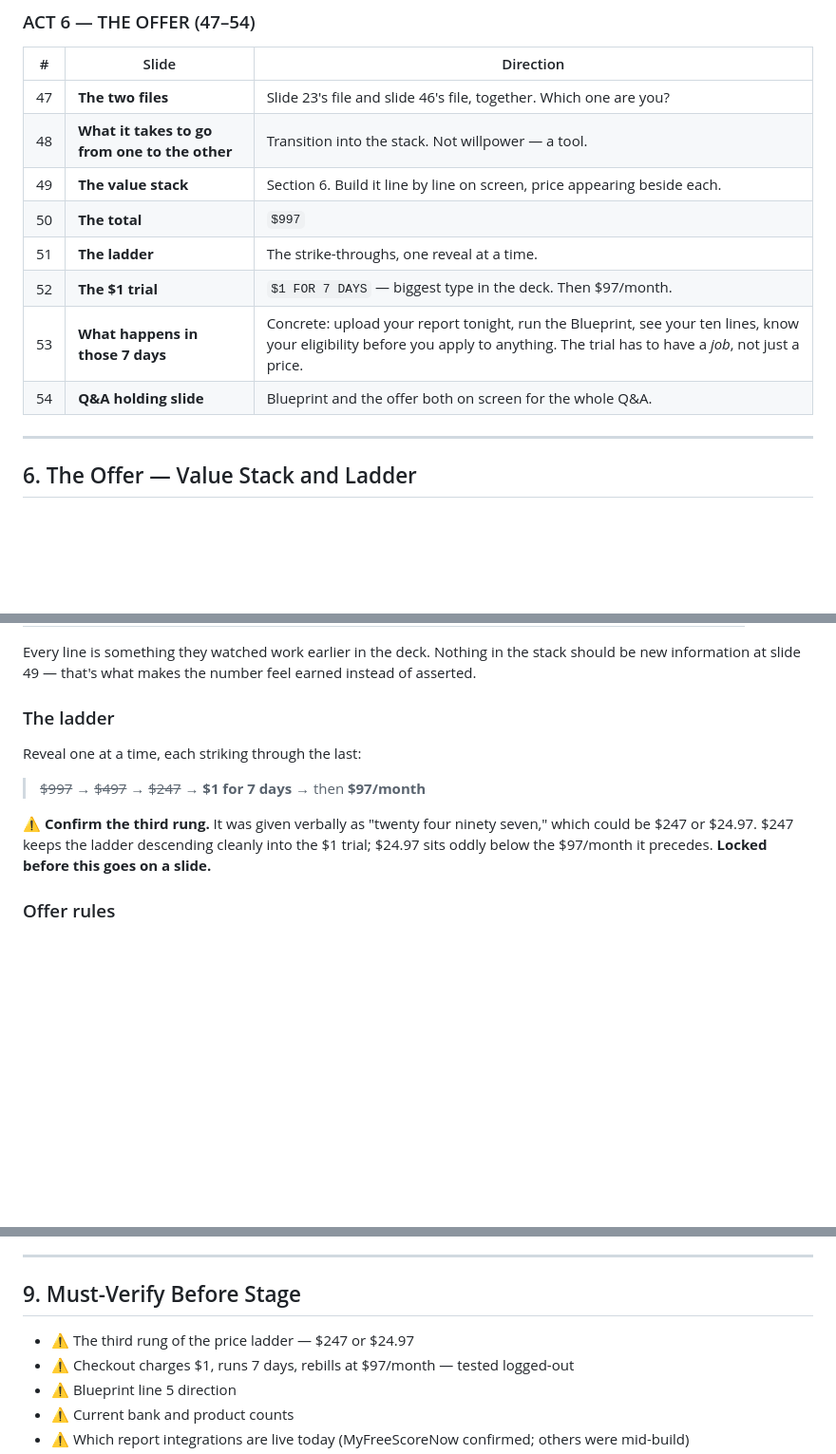
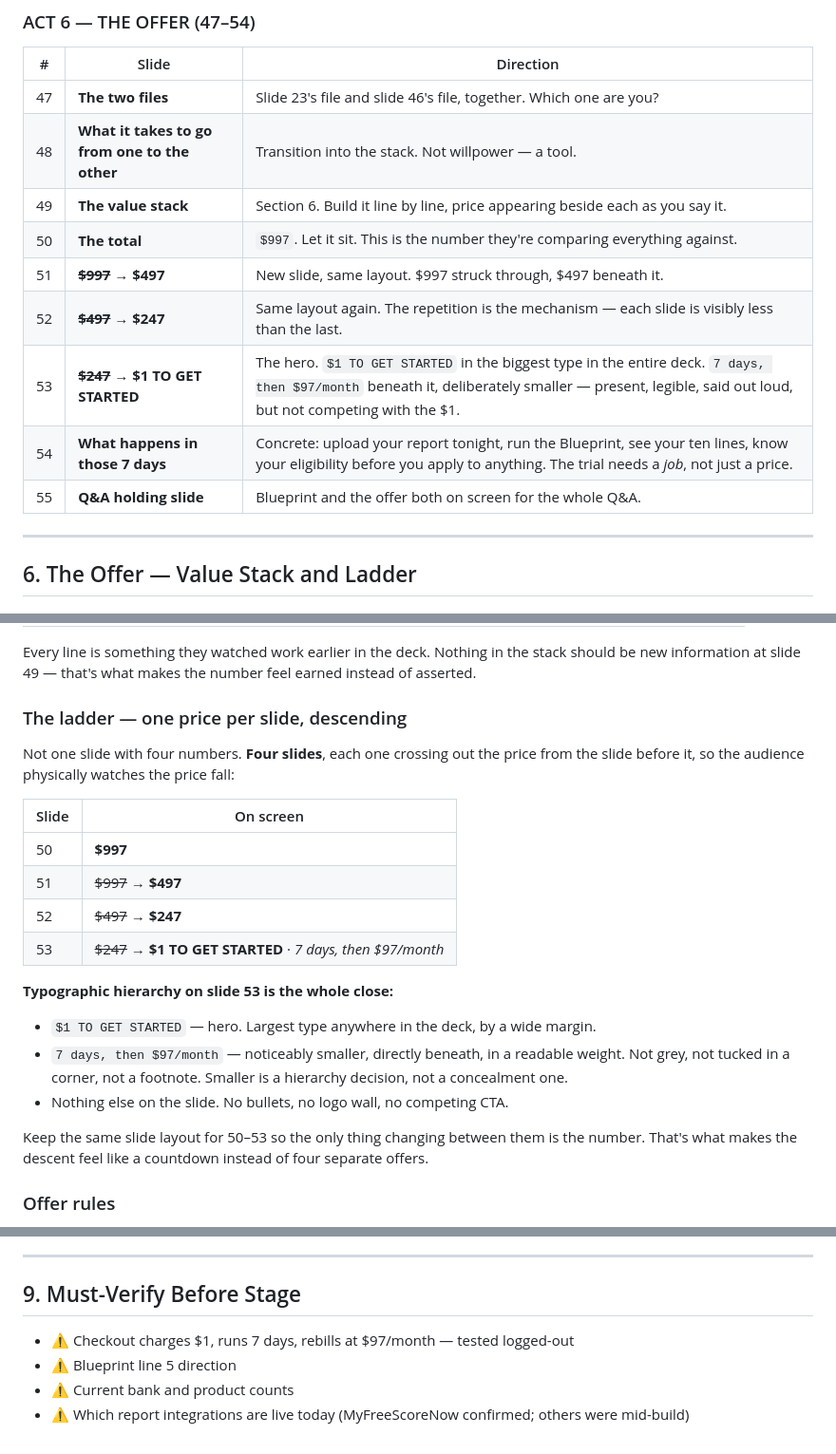
Before and after one commit to idamediagroup-lab/socialmedia, a Markdown page: score-machine-presentation.md, 3 parts joined by grey strips. Shown at 95% size. GitHub-like rendering; blank space fills up the shorter version.

Commit message:
Lock the price ladder as a four-slide descending reveal
Sets the third rung at $247 and splits the ladder across four slides that
share one layout, each crossing out the previous price so the audience
watches it fall. Specifies the hierarchy on the close: $1 TO GET STARTED
as the hero, with the seven-day term and $97/month smaller beneath it but
plainly legible.

Co-Authored-By: Claude Opus 5 <noreply@anthropic.com>
Claude-Session: https://claude.ai/code/session_01ExYHXiqgQvUZCHAmg6VJVp

```diff
--- a/score-machine-presentation.md
+++ b/score-machine-presentation.md
@@ -159,12 +159,13 @@ Present it as *the Score Machine underwriting model* — conservative on purpose
 |---|---|---|
 | 47 | **The two files** | Slide 23's file and slide 46's file, together. Which one are you? |
 | 48 | **What it takes to go from one to the other** | Transition into the stack. Not willpower — a tool. |
-| 49 | **The value stack** | Section 6. Build it line by line on screen, price appearing beside each. |
-| 50 | **The total** | `$997` |
-| 51 | **The ladder** | The strike-throughs, one reveal at a time. |
-| 52 | **The $1 trial** | `$1 FOR 7 DAYS` — biggest type in the deck. Then $97/month. |
-| 53 | **What happens in those 7 days** | Concrete: upload your report tonight, run the Blueprint, see your ten lines, know your eligibility before you apply to anything. The trial has to have a *job*, not just a price. |
-| 54 | **Q&A holding slide** | Blueprint and the offer both on screen for the whole Q&A. |
+| 49 | **The value stack** | Section 6. Build it line by line, price appearing beside each as you say it. |
+| 50 | **The total** | `$997`. Let it sit. This is the number they're comparing everything against. |
+| 51 | **~~$997~~ → $497** | New slide, same layout. $997 struck through, $497 beneath it. |
+| 52 | **~~$497~~ → $247** | Same layout again. The repetition is the mechanism — each slide is visibly less than the last. |
+| 53 | **~~$247~~ → $1 TO GET STARTED** | The hero. `$1 TO GET STARTED` in the biggest type in the entire deck. `7 days, then $97/month` beneath it, deliberately smaller — present, legible, said out loud, but not competing with the $1. |
+| 54 | **What happens in those 7 days** | Concrete: upload your report tonight, run the Blueprint, see your ten lines, know your eligibility before you apply to anything. The trial needs a *job*, not just a price. |
+| 55 | **Q&A holding slide** | Blueprint and the offer both on screen for the whole Q&A. |
 
 ---
 
@@ -185,13 +186,23 @@ Present it as *the Score Machine underwriting model* — conservative on purpose
 
 Every line is something they watched work earlier in the deck. Nothing in the stack should be new information at slide 49 — that's what makes the number feel earned instead of asserted.
 
-### The ladder
+### The ladder — one price per slide, descending
 
-Reveal one at a time, each striking through the last:
+Not one slide with four numbers. **Four slides**, each one crossing out the price from the slide before it, so the audience physically watches the price fall:
 
-> ~~$997~~ → ~~$497~~ → ~~$247~~ → **$1 for 7 days** → then **$97/month**
+| Slide | On screen |
+|---|---|
+| 50 | **$997** |
+| 51 | ~~$997~~  →  **$497** |
+| 52 | ~~$497~~  →  **$247** |
+| 53 | ~~$247~~  →  **$1 TO GET STARTED** · *7 days, then $97/month* |
 
-⚠️ **Confirm the third rung.** It was given verbally as "twenty four ninety seven," which could be $247 or $24.97. $247 keeps the ladder descending cleanly into the $1 trial; $24.97 sits oddly below the $97/month it precedes. **Locked before this goes on a slide.**
+**Typographic hierarchy on slide 53 is the whole close:**
+- `$1 TO GET STARTED` — hero. Largest type anywhere in the deck, by a wide margin.
+- `7 days, then $97/month` — noticeably smaller, directly beneath, in a readable weight. Not grey, not tucked in a corner, not a footnote. Smaller is a hierarchy decision, not a concealment one.
+- Nothing else on the slide. No bullets, no logo wall, no competing CTA.
+
+Keep the same slide layout for 50–53 so the only thing changing between them is the number. That's what makes the descent feel like a countdown instead of four separate offers.
 
 ### Offer rules
 
@@ -230,7 +241,6 @@ This matters more with a personal-credit audience in the room than it did with a
 
 ## 9. Must-Verify Before Stage
 
-- ⚠️ The third rung of the price ladder — $247 or $24.97
 - ⚠️ Checkout charges $1, runs 7 days, rebills at $97/month — tested logged-out
 - ⚠️ Blueprint line 5 direction
 - ⚠️ Current bank and product counts
```
